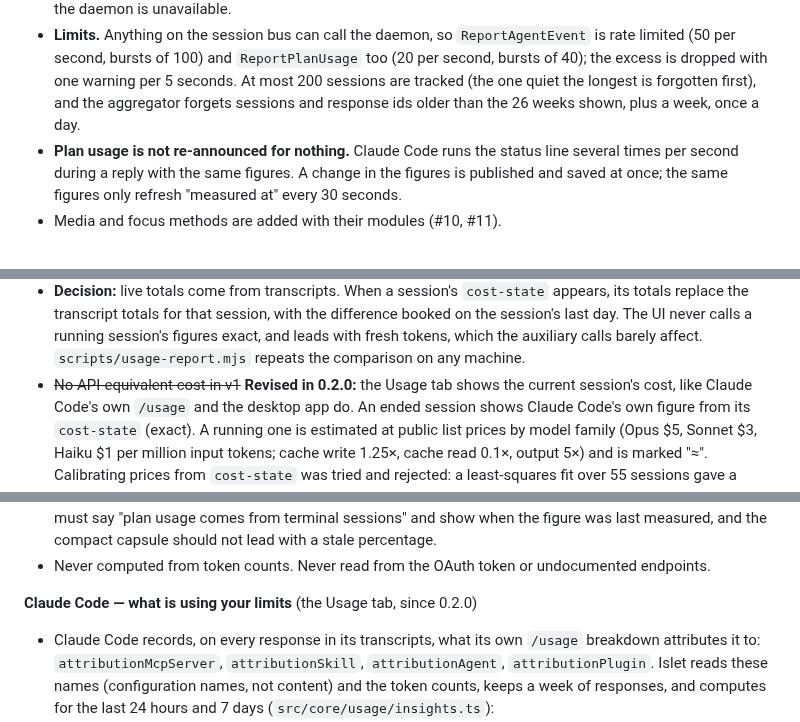
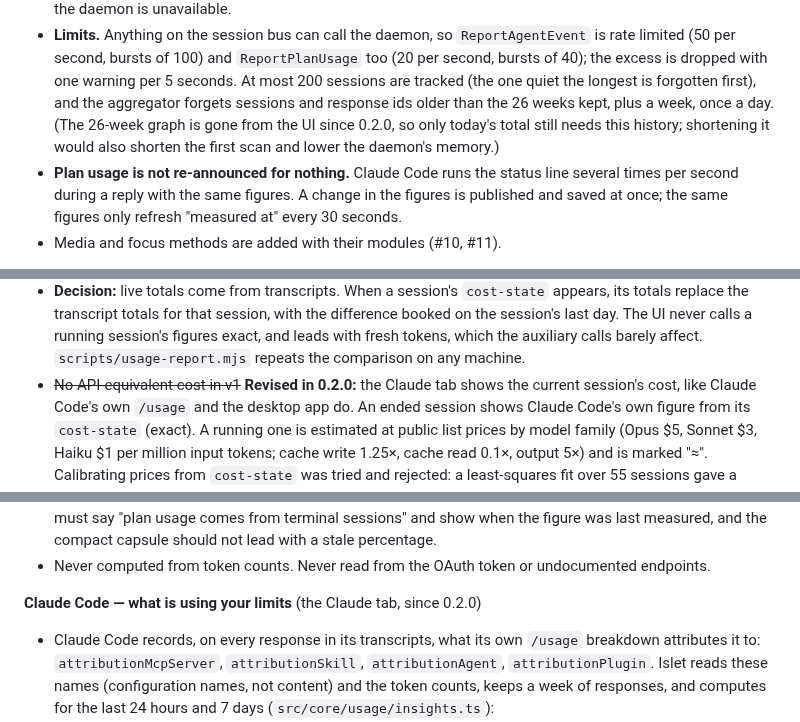
Before and after one commit to jagosar/islet, a Markdown page: docs/ARCHITECTURE.md, 3 parts joined by grey strips. Drawn GitHub-style.

```diff
--- a/docs/ARCHITECTURE.md
+++ b/docs/ARCHITECTURE.md
@@ -139,7 +139,9 @@ GSettings (`org.gnome.shell.extensions.islet`), edited in a libadwaita preferenc
   limited (50 per second, bursts of 100) and `ReportPlanUsage` too (20 per second, bursts of 40);
   the excess is dropped with one warning per 5 seconds. At most 200 sessions are tracked (the one
   quiet the longest is forgotten first), and the aggregator forgets sessions and response ids
-  older than the 26 weeks shown, plus a week, once a day.
+  older than the 26 weeks kept, plus a week, once a day. (The 26-week graph is gone from the UI
+  since 0.2.0, so only today's total still needs this history; shortening it would also shorten
+  the first scan and lower the daemon's memory.)
 - **Plan usage is not re-announced for nothing.** Claude Code runs the status line several times
   per second during a reply with the same figures. A change in the figures is published and saved
   at once; the same figures only refresh "measured at" every 30 seconds.
@@ -204,7 +206,7 @@ work: no watchers, no timers, no processes.
   session's last day. The UI never calls a running session's figures exact, and leads with
   fresh tokens, which the auxiliary calls barely affect. `scripts/usage-report.mjs` repeats the
   comparison on any machine.
-- ~~No API-equivalent cost in v1~~ **Revised in 0.2.0:** the Usage tab shows the current
+- ~~No API-equivalent cost in v1~~ **Revised in 0.2.0:** the Claude tab shows the current
   session's cost, like Claude Code's own `/usage` and the desktop app do. An ended session shows
   Claude Code's own figure from its `cost-state` (exact). A running one is estimated at public list
   prices by model family (Opus $5, Sonnet $3, Haiku $1 per million input tokens; cache write
@@ -244,7 +246,7 @@ Status line details:
   and the compact capsule should not lead with a stale percentage.
 - Never computed from token counts. Never read from the OAuth token or undocumented endpoints.
 
-**Claude Code — what is using your limits** (the Usage tab, since 0.2.0)
+**Claude Code — what is using your limits** (the Claude tab, since 0.2.0)
 - Claude Code records, on every response in its transcripts, what its own `/usage` breakdown
   attributes it to: `attributionMcpServer`, `attributionSkill`, `attributionAgent`,
   `attributionPlugin`. Islet reads these names (configuration names, not content) and the token
```
Also changed, not shown: CHANGELOG.md (+12 -7 lines), README.md (+6 -19 lines), docs/assets/claude-panel.png, 9 other files.
